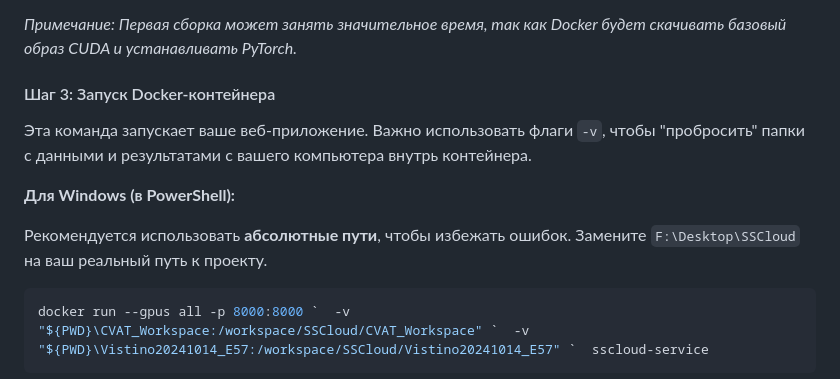
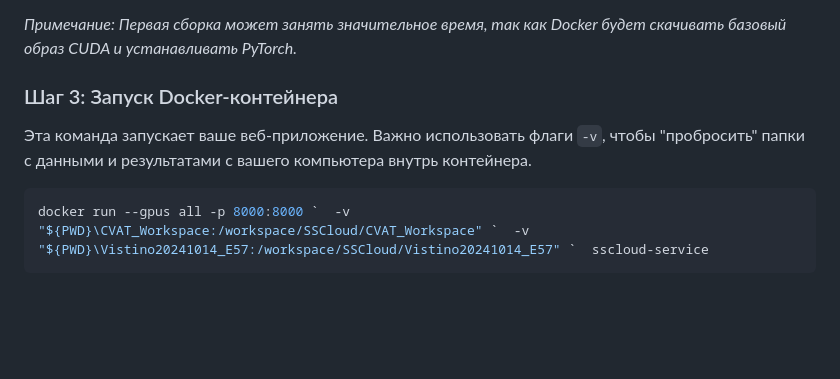
Before and after one commit to faithing05/SSCloud, a Markdown page: README.md, the part around one of its changes. Drawn GitHub-style; blank space fills up the shorter version.

````diff
--- a/README.md
+++ b/README.md
@@ -87,13 +87,9 @@ docker-compose down
 
 *Примечание: Первая сборка может занять значительное время, так как Docker будет скачивать базовый образ CUDA и устанавливать PyTorch.*
 
-#### Шаг 3: Запуск Docker-контейнера
+### Шаг 3: Запуск Docker-контейнера
 
 Эта команда запускает ваше веб-приложение. Важно использовать флаги `-v`, чтобы "пробросить" папки с данными и результатами с вашего компьютера внутрь контейнера.
-
-**Для Windows (в PowerShell):**
-
-Рекомендуется использовать **абсолютные пути**, чтобы избежать ошибок. Замените `F:\Desktop\SSCloud` на ваш реальный путь к проекту.
 
 ```powershell
 docker run --gpus all -p 8000:8000 `  -v "${PWD}\CVAT_Workspace:/workspace/SSCloud/CVAT_Workspace" `  -v "${PWD}\Vistino20241014_E57:/workspace/SSCloud/Vistino20241014_E57" `  sscloud-service
````
Also changed, not shown: other parts of README.md (+3 -3 lines).
